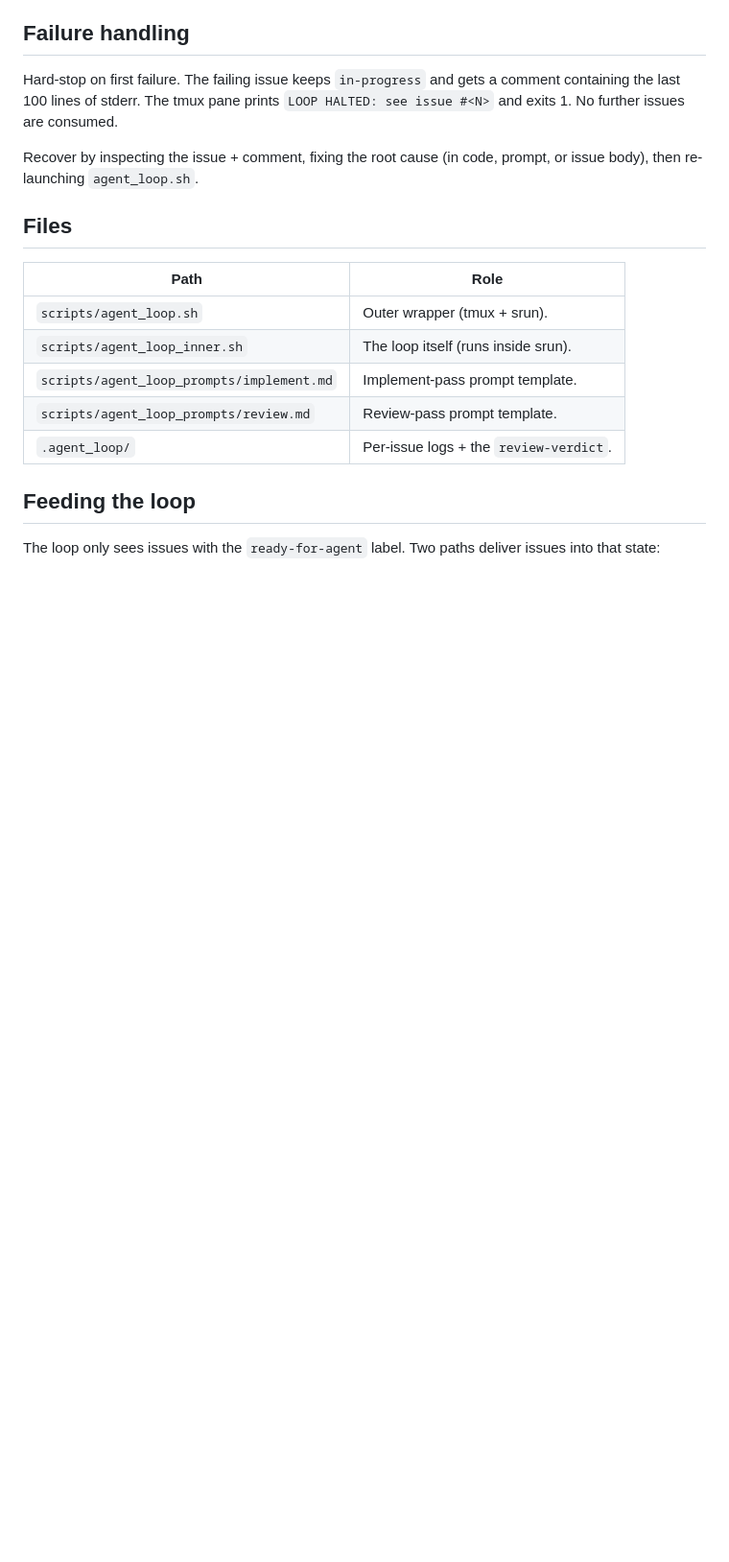
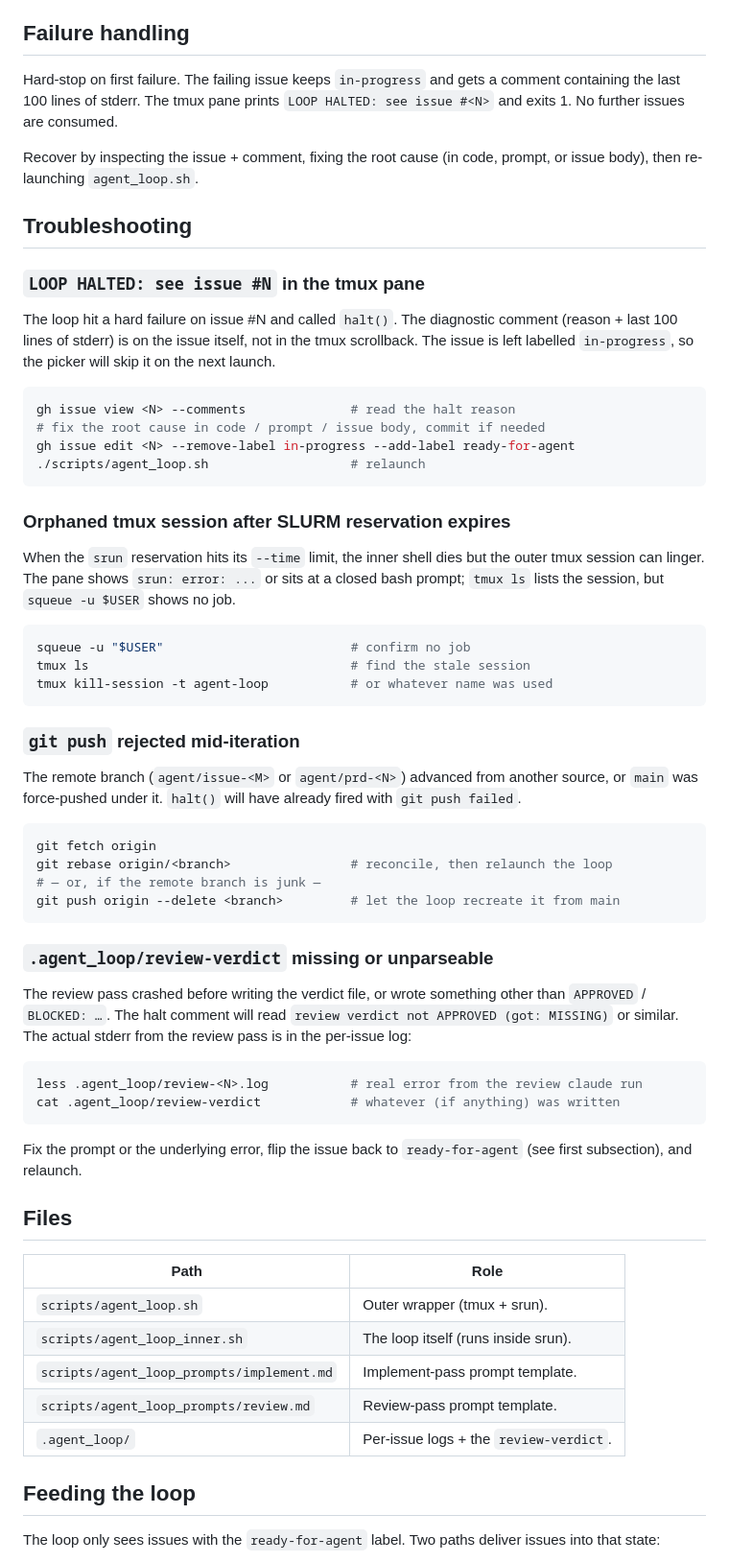
Before and after one commit to LSailer/Master-Thesis-3D-VLA, a Markdown page: docs/agents/agent-loop.md, the part around the change. Shown at 96% size. GitHub-like rendering; blank space fills up the shorter version.

Commit message:
docs(agent-loop): add Troubleshooting section
Cover the four common failure modes for the dispatcher: LOOP HALTED
messages, orphaned tmux sessions after SLURM expiry, push rejections
mid-iteration, and a missing/unparseable review-verdict file. Each
subsection includes the concrete recovery commands.

Refs #118

Co-Authored-By: Claude Opus 4.7 <noreply@anthropic.com>

````diff
--- a/docs/agents/agent-loop.md
+++ b/docs/agents/agent-loop.md
@@ -58,6 +58,63 @@ a comment containing the last 100 lines of stderr. The tmux pane prints
 Recover by inspecting the issue + comment, fixing the root cause (in code,
 prompt, or issue body), then re-launching `agent_loop.sh`.
 
+## Troubleshooting
+
+### `LOOP HALTED: see issue #N` in the tmux pane
+
+The loop hit a hard failure on issue #N and called `halt()`. The diagnostic
+comment (reason + last 100 lines of stderr) is on the issue itself, not in
+the tmux scrollback. The issue is left labelled `in-progress`, so the picker
+will skip it on the next launch.
+
+```bash
+gh issue view <N> --comments              # read the halt reason
+# fix the root cause in code / prompt / issue body, commit if needed
+gh issue edit <N> --remove-label in-progress --add-label ready-for-agent
+./scripts/agent_loop.sh                   # relaunch
+```
+
+### Orphaned tmux session after SLURM reservation expires
+
+When the `srun` reservation hits its `--time` limit, the inner shell dies but
+the outer tmux session can linger. The pane shows `srun: error: ...` or sits
+at a closed bash prompt; `tmux ls` lists the session, but `squeue -u $USER`
+shows no job.
+
+```bash
+squeue -u "$USER"                         # confirm no job
+tmux ls                                   # find the stale session
+tmux kill-session -t agent-loop           # or whatever name was used
+```
+
+### `git push` rejected mid-iteration
+
+The remote branch (`agent/issue-<M>` or `agent/prd-<N>`) advanced from another
+source, or `main` was force-pushed under it. `halt()` will have already fired
+with `git push failed`.
+
+```bash
+git fetch origin
+git rebase origin/<branch>                # reconcile, then relaunch the loop
+# — or, if the remote branch is junk —
+git push origin --delete <branch>         # let the loop recreate it from main
+```
+
+### `.agent_loop/review-verdict` missing or unparseable
+
+The review pass crashed before writing the verdict file, or wrote something
+other than `APPROVED` / `BLOCKED: …`. The halt comment will read
+`review verdict not APPROVED (got: MISSING)` or similar. The actual stderr
+from the review pass is in the per-issue log:
+
+```bash
+less .agent_loop/review-<N>.log           # real error from the review claude run
+cat .agent_loop/review-verdict            # whatever (if anything) was written
+```
+
+Fix the prompt or the underlying error, flip the issue back to
+`ready-for-agent` (see first subsection), and relaunch.
+
 ## Files
 
 | Path                                                | Role                                  |
````
